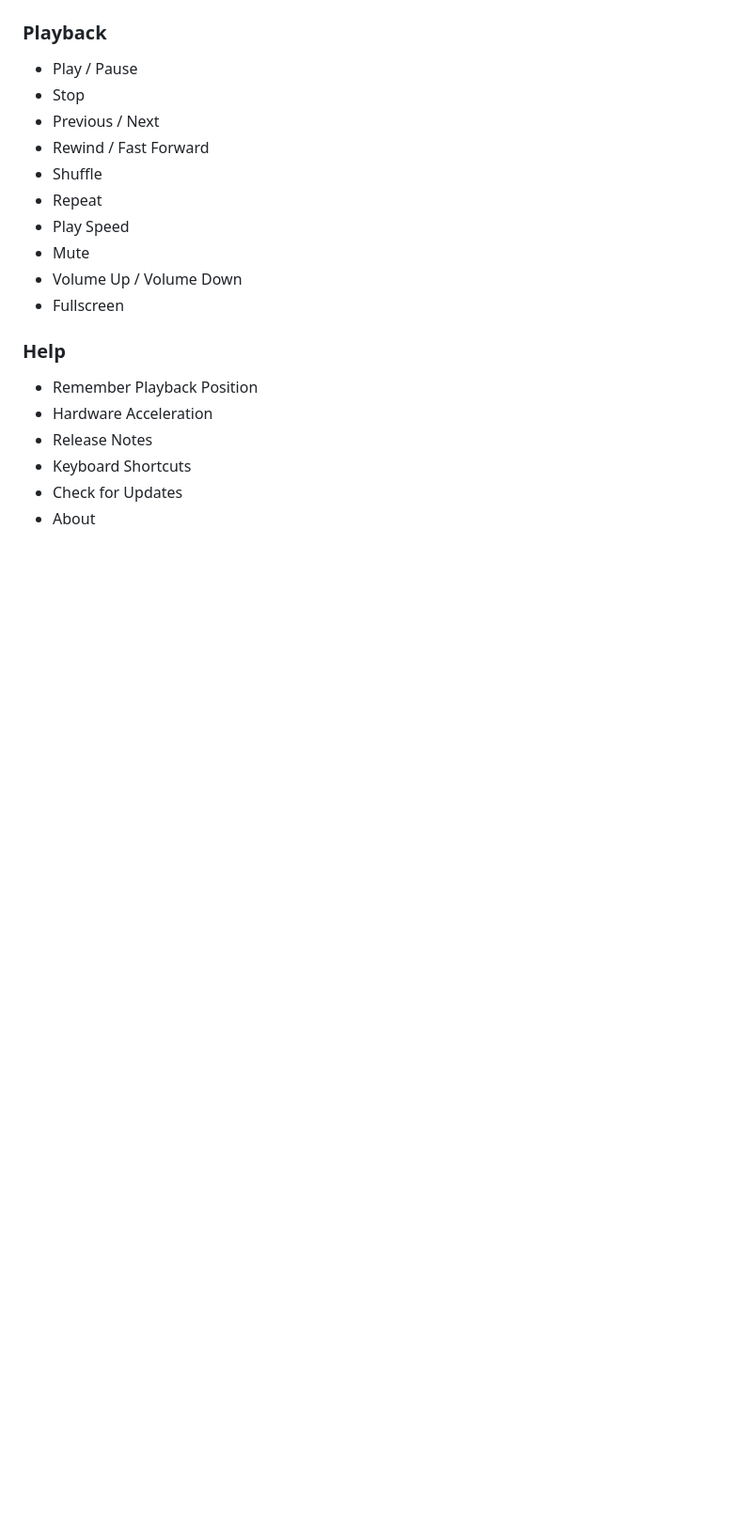
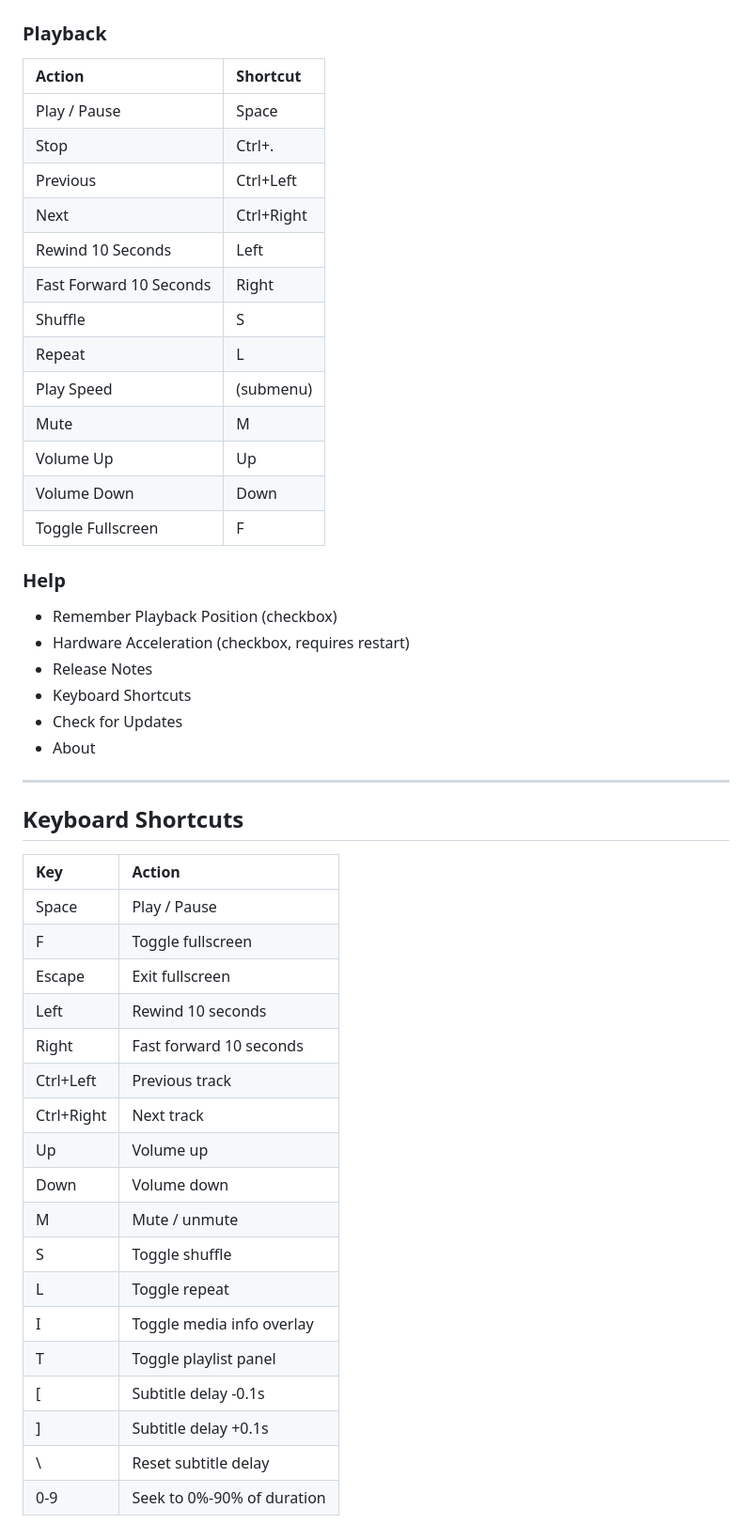
Before and after one commit to skonester/ffinflow, a Markdown page: readme.md, the part around one of its changes. Shown at 94% size. Drawn GitHub-style; blank space fills up the shorter version.

```diff
--- a/readme.md
+++ b/readme.md
@@ -120,23 +107,53 @@ The app uses desktop-style menus so important features are not trapped behind on
 
 ### Playback
 
-- Play / Pause
-- Stop
-- Previous / Next
-- Rewind / Fast Forward
-- Shuffle
-- Repeat
-- Play Speed
-- Mute
-- Volume Up / Volume Down
-- Fullscreen
+| Action | Shortcut |
+| :--- | :--- |
+| Play / Pause | Space |
+| Stop | Ctrl+. |
+| Previous | Ctrl+Left |
+| Next | Ctrl+Right |
+| Rewind 10 Seconds | Left |
+| Fast Forward 10 Seconds | Right |
+| Shuffle | S |
+| Repeat | L |
+| Play Speed | (submenu) |
+| Mute | M |
+| Volume Up | Up |
+| Volume Down | Down |
+| Toggle Fullscreen | F |
 
 ### Help
 
-- Remember Playback Position
-- Hardware Acceleration
+- Remember Playback Position (checkbox)
+- Hardware Acceleration (checkbox, requires restart)
 - Release Notes
 - Keyboard Shortcuts
 - Check for Updates
 - About
 
+---
+
+## Keyboard Shortcuts
+
+| Key | Action |
+| :--- | :--- |
+| Space | Play / Pause |
+| F | Toggle fullscreen |
+| Escape | Exit fullscreen |
+| Left | Rewind 10 seconds |
+| Right | Fast forward 10 seconds |
+| Ctrl+Left | Previous track |
+| Ctrl+Right | Next track |
+| Up | Volume up |
+| Down | Volume down |
+| M | Mute / unmute |
+| S | Toggle shuffle |
+| L | Toggle repeat |
+| I | Toggle media info overlay |
+| T | Toggle playlist panel |
+| [ | Subtitle delay -0.1s |
+| ] | Subtitle delay +0.1s |
+| \ | Reset subtitle delay |
+| 0-9 | Seek to 0%-90% of duration |
+
```
Also changed, not shown: other parts of readme.md (+182 -157 lines).
